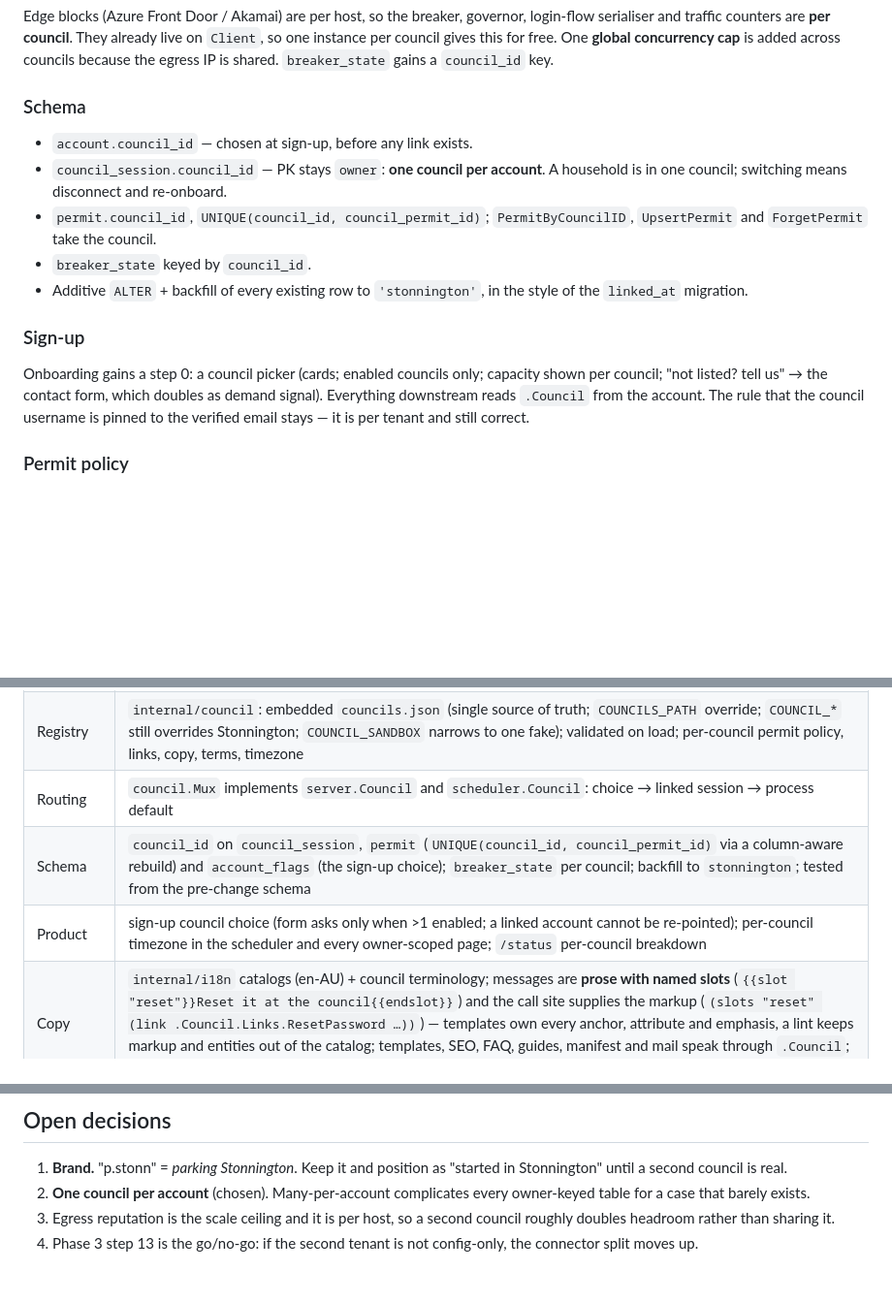
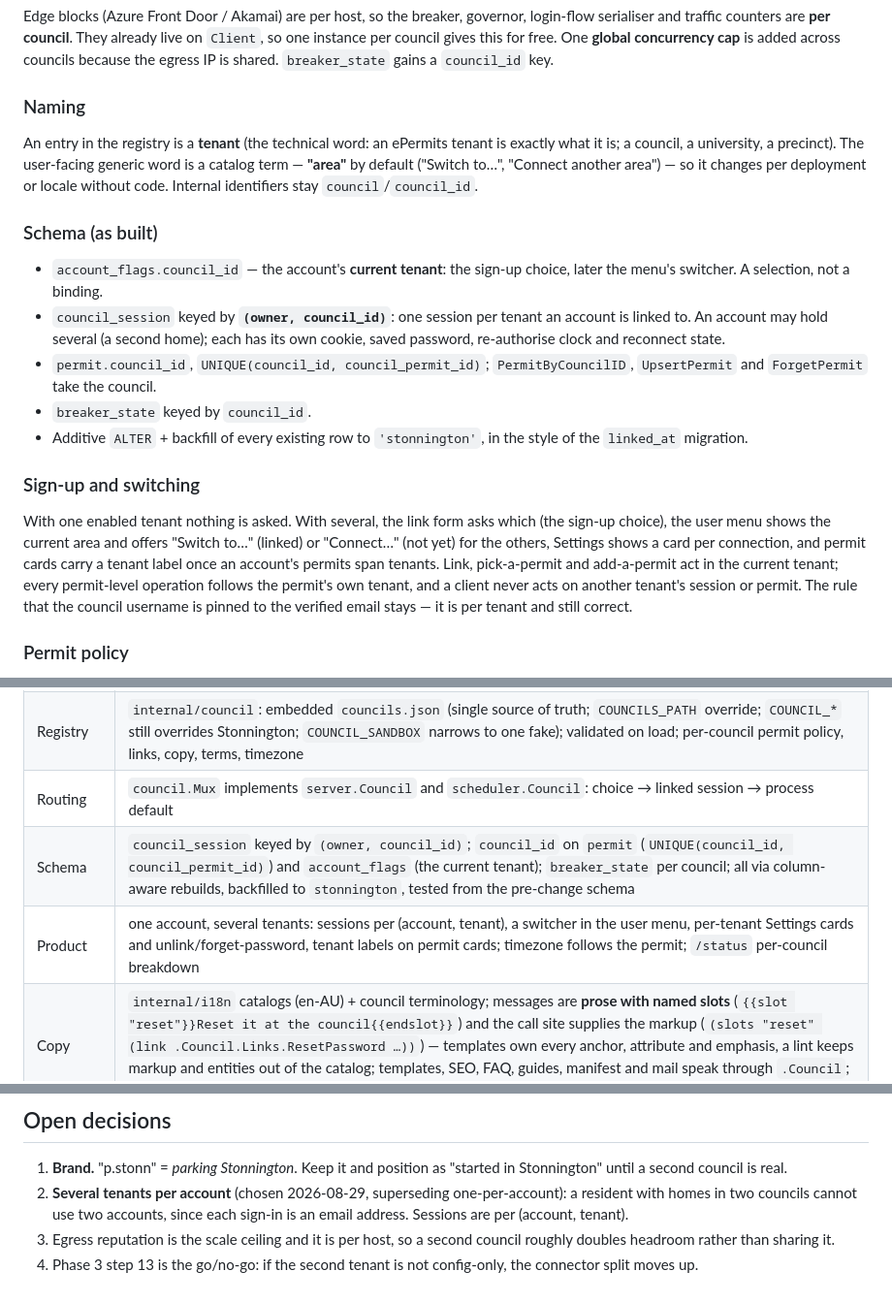
Before and after one commit to uppertoe/pstonn, a Markdown page: docs/council-connections.md, 3 parts joined by grey strips. Shown at 97% size. GitHub-like rendering; blank space fills up the shorter version.

Commit message:
docs: tenants, areas, and the several-tenants-per-account model
Co-Authored-By: Claude Fable 5 <noreply@anthropic.com>
Claude-Session: https://claude.ai/code/session_017c1869wW8NKRPrJhd9Zq8p

```diff
--- a/docs/council-connections.md
+++ b/docs/council-connections.md
@@ -125,24 +125,37 @@ login-flow serialiser and traffic counters are **per council**. They already liv
 cap** is added across councils because the egress IP is shared. `breaker_state` gains
 a `council_id` key.
 
-### Schema
+### Naming
 
-- `account.council_id` — chosen at sign-up, before any link exists.
-- `council_session.council_id` — PK stays `owner`: **one council per account**.
-  A household is in one council; switching means disconnect and re-onboard.
+An entry in the registry is a **tenant** (the technical word: an ePermits tenant
+is exactly what it is; a council, a university, a precinct). The user-facing
+generic word is a catalog term — **"area"** by default ("Switch to…", "Connect
+another area") — so it changes per deployment or locale without code. Internal
+identifiers stay `council`/`council_id`.
+
+### Schema (as built)
+
+- `account_flags.council_id` — the account's **current tenant**: the sign-up
+  choice, later the menu's switcher. A selection, not a binding.
+- `council_session` keyed by **`(owner, council_id)`**: one session per tenant an
+  account is linked to. An account may hold several (a second home); each has
+  its own cookie, saved password, re-authorise clock and reconnect state.
 - `permit.council_id`, `UNIQUE(council_id, council_permit_id)`; `PermitByCouncilID`,
   `UpsertPermit` and `ForgetPermit` take the council.
 - `breaker_state` keyed by `council_id`.
 - Additive `ALTER` + backfill of every existing row to `'stonnington'`, in the style
   of the `linked_at` migration.
 
-### Sign-up
+### Sign-up and switching
 
-Onboarding gains a step 0: a council picker (cards; enabled councils only; capacity
-shown per council; "not listed? tell us" → the contact form, which doubles as demand
-signal). Everything downstream reads `.Council` from the account. The rule that the
-council username is pinned to the verified email stays — it is per tenant and still
-correct.
+With one enabled tenant nothing is asked. With several, the link form asks which
+(the sign-up choice), the user menu shows the current area and offers "Switch
+to…" (linked) or "Connect…" (not yet) for the others, Settings shows a card per
+connection, and permit cards carry a tenant label once an account's permits span
+tenants. Link, pick-a-permit and add-a-permit act in the current tenant; every
+permit-level operation follows the permit's own tenant, and a client never acts on
+another tenant's session or permit. The rule that the council username is pinned
+to the verified email stays — it is per tenant and still correct.
 
 ### Permit policy
 
@@ -201,8 +214,8 @@ copy that mentions fines).
 | Generic client | `internal/parking`: sealed opaque session blob (legacy rows import once), per-owner serialisation, plate cache, backoff, per-council breaker, governed surface-counted transport, a fleet-wide `ConcurrencyLimit`, expiry tagging; `NewClientFor(councilID, …)` |
 | Registry | `internal/council`: embedded `councils.json` (single source of truth; `COUNCILS_PATH` override; `COUNCIL_*` still overrides Stonnington; `COUNCIL_SANDBOX` narrows to one fake); validated on load; per-council permit policy, links, copy, terms, timezone |
 | Routing | `council.Mux` implements `server.Council` and `scheduler.Council`: choice → linked session → process default |
-| Schema | `council_id` on `council_session`, `permit` (`UNIQUE(council_id, council_permit_id)` via a column-aware rebuild) and `account_flags` (the sign-up choice); `breaker_state` per council; backfill to `stonnington`; tested from the pre-change schema |
-| Product | sign-up council choice (form asks only when >1 enabled; a linked account cannot be re-pointed); per-council timezone in the scheduler and every owner-scoped page; `/status` per-council breakdown |
+| Schema | `council_session` keyed by `(owner, council_id)`; `council_id` on `permit` (`UNIQUE(council_id, council_permit_id)`) and `account_flags` (the current tenant); `breaker_state` per council; all via column-aware rebuilds, backfilled to `stonnington`, tested from the pre-change schema |
+| Product | one account, several tenants: sessions per (account, tenant), a switcher in the user menu, per-tenant Settings cards and unlink/forget-password, tenant labels on permit cards; timezone follows the permit; `/status` per-council breakdown |
 | Copy | `internal/i18n` catalogs (en-AU) + council terminology; messages are **prose with named slots** (`{{slot "reset"}}Reset it at the council{{endslot}}`) and the call site supplies the markup (`(slots "reset" (link .Council.Links.ResetPassword …))`) — templates own every anchor, attribute and emphasis, a lint keeps markup and entities out of the catalog; templates, SEO, FAQ, guides, manifest and mail speak through `.Council`; guard tests keep council literals out of code and keys in sync |
 | Tests | provider contract; generic client over a scripted stub and the fake; Orikan protocol; HTTP tests of link/picker/add/clear on the real client + fake provider, incl. a two-council run; migration; registry; mux; shared limit; goldens |
 
@@ -268,8 +281,9 @@ Every council needs a live capture before it is enabled:
 
 1. **Brand.** "p.stonn" = *parking Stonnington*. Keep it and position as "started in
    Stonnington" until a second council is real.
-2. **One council per account** (chosen). Many-per-account complicates every
-   owner-keyed table for a case that barely exists.
+2. **Several tenants per account** (chosen 2026-08-29, superseding one-per-account):
+   a resident with homes in two councils cannot use two accounts, since each
+   sign-in is an email address. Sessions are per (account, tenant).
 3. Egress reputation is the scale ceiling and it is per host, so a second council
    roughly doubles headroom rather than sharing it.
 4. Phase 3 step 13 is the go/no-go: if the second tenant is not config-only, the
```
